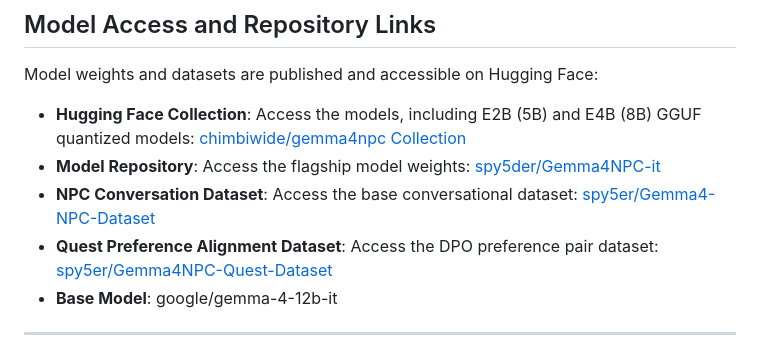
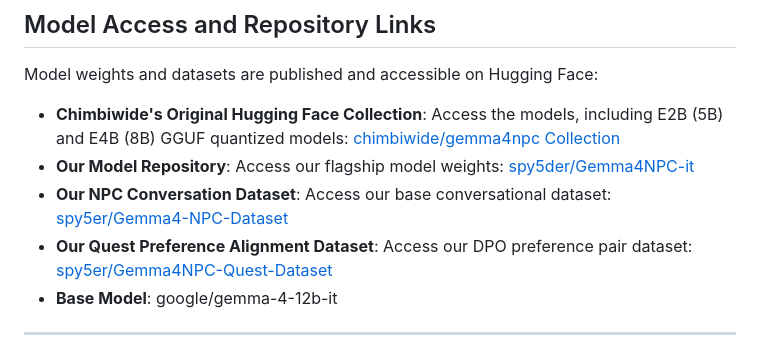
Before and after one commit to AM-2304/gemma4-npc-it, a Markdown page: README.md, the part around the change. Drawn GitHub-style.

Commit message:
Update model access links in README

```diff
--- a/README.md
+++ b/README.md
@@ -83,10 +83,10 @@ Q-SART evaluates three core pillars:
 ## Model Access and Repository Links
 
 Model weights and datasets are published and accessible on Hugging Face:
-* **Hugging Face Collection**: Access the models, including E2B (5B) and E4B (8B) GGUF quantized models: [chimbiwide/gemma4npc Collection](https://huggingface.co/collections/chimbiwide/gemma4npc)
-* **Model Repository**: Access the flagship model weights: [spy5der/Gemma4NPC-it](https://huggingface.co/spy5der/Gemma4NPC-it)
-* **NPC Conversation Dataset**: Access the base conversational dataset: [spy5er/Gemma4-NPC-Dataset](https://huggingface.co/datasets/spy5er/Gemma4-NPC-Dataset)
-* **Quest Preference Alignment Dataset**: Access the DPO preference pair dataset: [spy5er/Gemma4NPC-Quest-Dataset](https://huggingface.co/datasets/spy5er/Gemma4NPC-Quest-Dataset)
+* **Chimbiwide's Original Hugging Face Collection**: Access the models, including E2B (5B) and E4B (8B) GGUF quantized models: [chimbiwide/gemma4npc Collection](https://huggingface.co/collections/chimbiwide/gemma4npc)
+* **Our Model Repository**: Access our flagship model weights: [spy5der/Gemma4NPC-it](https://huggingface.co/spy5der/Gemma4NPC-it)
+* **Our NPC Conversation Dataset**: Access our base conversational dataset: [spy5er/Gemma4-NPC-Dataset](https://huggingface.co/datasets/spy5er/Gemma4-NPC-Dataset)
+* **Our Quest Preference Alignment Dataset**: Access our DPO preference pair dataset: [spy5er/Gemma4NPC-Quest-Dataset](https://huggingface.co/datasets/spy5er/Gemma4NPC-Quest-Dataset)
 * **Base Model**: google/gemma-4-12b-it
 
 ---
```
